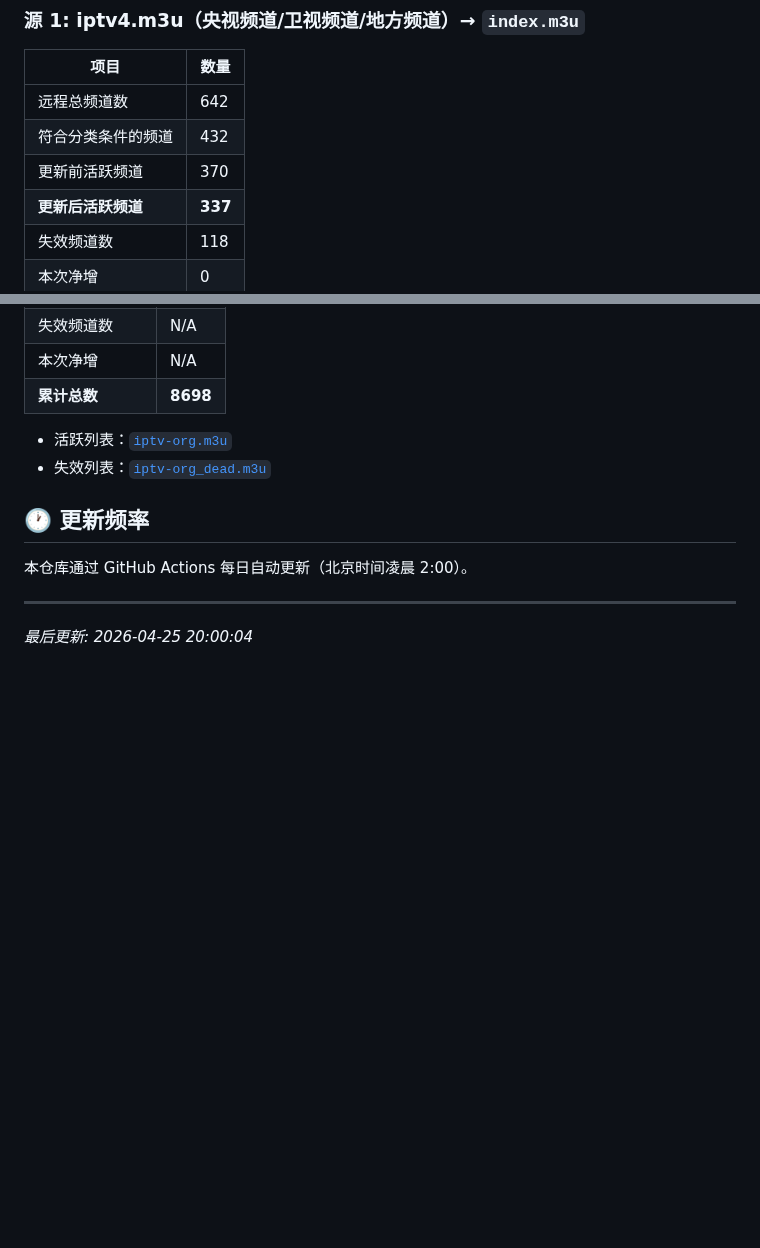
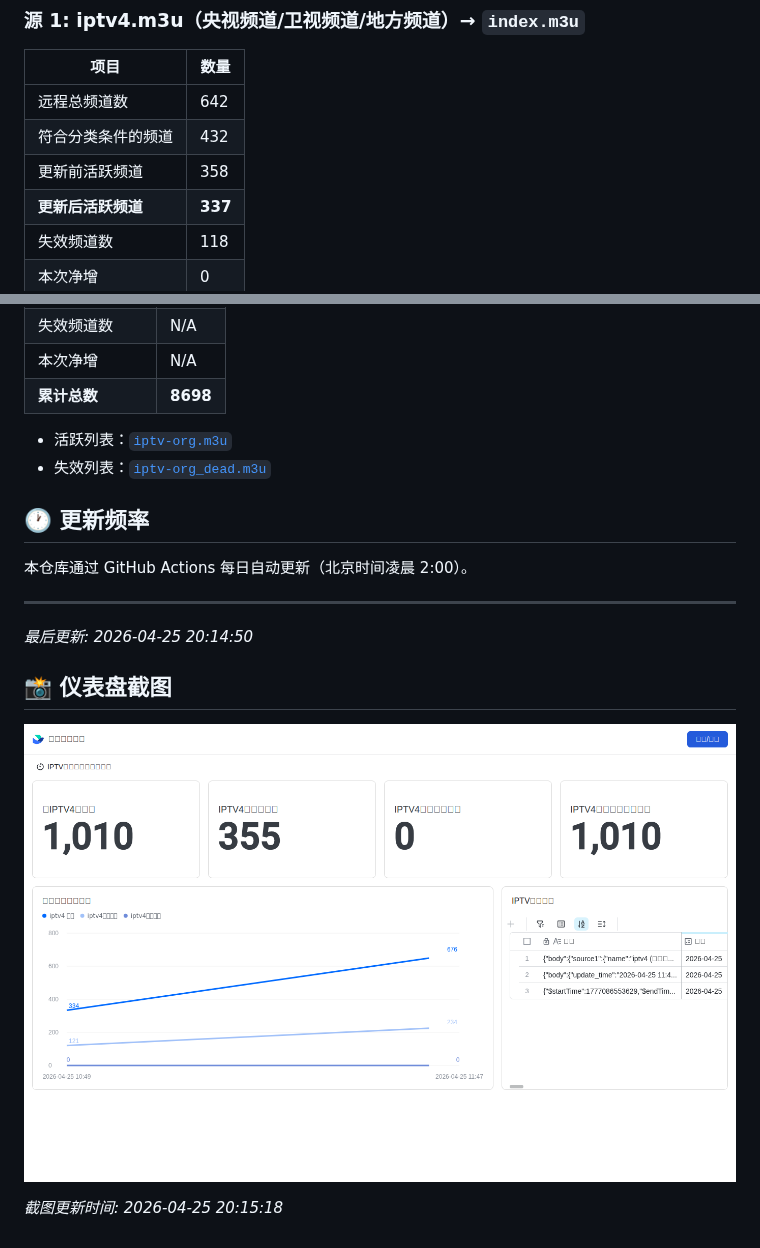
Before and after one commit to zhr-0731/IPTV-m3u, a Markdown page: README.md, 2 parts joined by grey strips. Rendered like a GitHub page; pictures changed too: img/dashboard.png (added); blank space fills up the shorter version.

Commit message:
Auto update playlists, report, EPG, logs and screenshot [skip ci]

```diff
--- a/README.md
+++ b/README.md
@@ -13,7 +13,7 @@
 |------|------|
 | 远程总频道数 | 642 |
 | 符合分类条件的频道 | 432 |
-| 更新前活跃频道 | 370 |
+| 更新前活跃频道 | 358 |
 | **更新后活跃频道** | **337** |
 | 失效频道数 | 118 |
 | 本次净增 | 0 |
@@ -41,4 +41,10 @@
 本仓库通过 GitHub Actions 每日自动更新（北京时间凌晨 2:00）。
 
 ---
-*最后更新: 2026-04-25 20:00:04*
+*最后更新: 2026-04-25 20:14:50*
+
+## 📸 仪表盘截图
+
+![IPTV 仪表盘](img/dashboard.png)
+
+*截图更新时间: 2026-04-25 20:15:18*
```
Also changed, not shown: other parts of README.md (+1 -1 lines), 5 other files.
